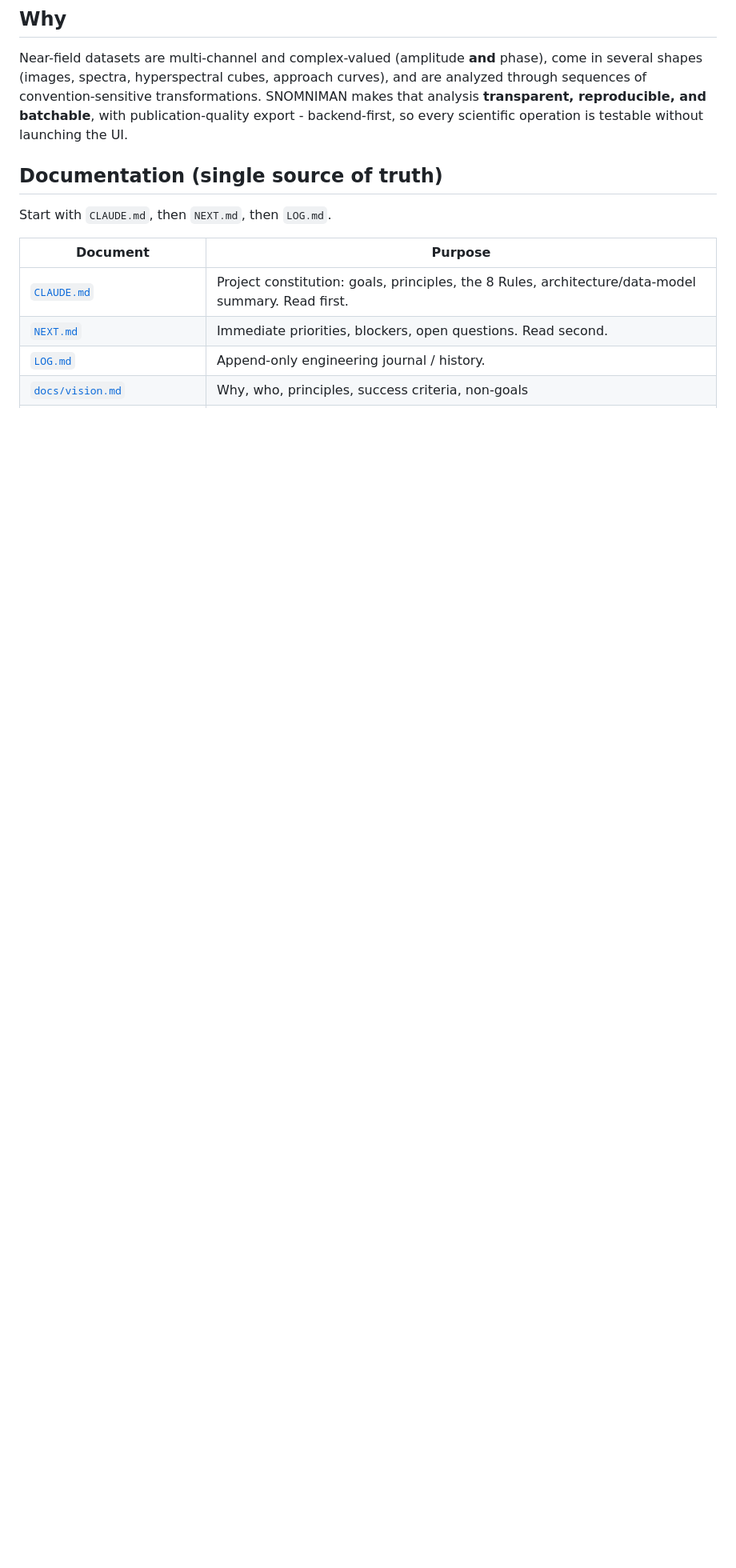
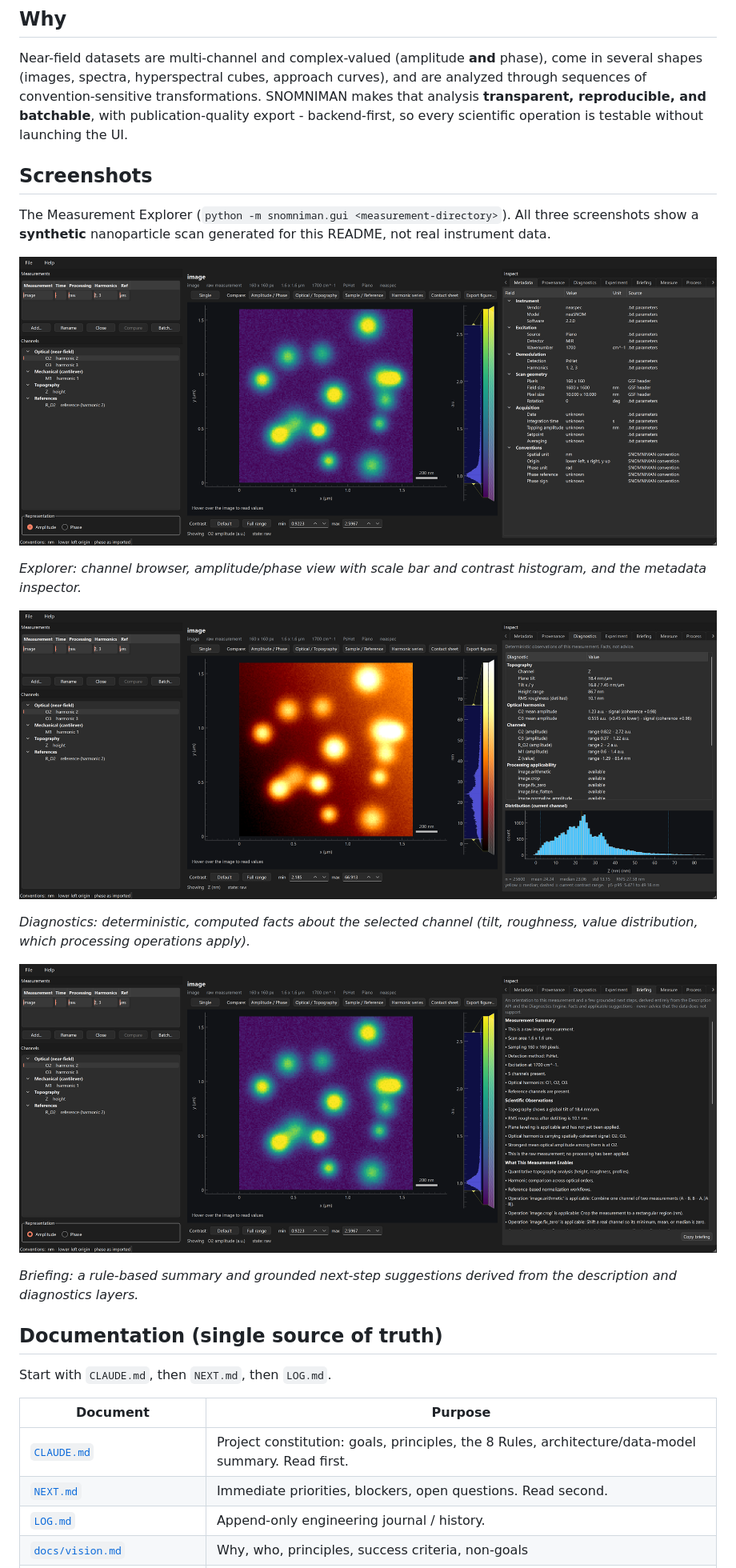
Before and after one commit to dakkoutsoukos/snomniman, a Markdown page: README.md, the part around one of its changes. Shown at 80% size. Drawn GitHub-style; pictures changed too: docs/images/briefing.png (added), docs/images/diagnostics.png (added), docs/images/explorer.png (added); blank space fills up the shorter version.

Commit message:
README: add CI badge, synthetic-data screenshots, dated CI status
Co-Authored-By: Claude Sonnet 5.5 <noreply@anthropic.com>

```diff
--- a/README.md
+++ b/README.md
@@ -23,6 +26,27 @@ curves), and are analyzed through sequences of convention-sensitive
 transformations. SNOMNIMAN makes that analysis **transparent, reproducible, and
 batchable**, with publication-quality export - backend-first, so every scientific
 operation is testable without launching the UI.
+
+## Screenshots
+
+The Measurement Explorer (`python -m snomniman.gui <measurement-directory>`). All three
+screenshots show a **synthetic** nanoparticle scan generated for this README, not real
+instrument data.
+
+![Measurement Explorer showing a synthetic near-field amplitude image, the channel browser and the metadata inspector](docs/images/explorer.png)
+
+*Explorer: channel browser, amplitude/phase view with scale bar and contrast histogram,
+and the metadata inspector.*
+
+![Diagnostics tab showing topography statistics and a height histogram](docs/images/diagnostics.png)
+
+*Diagnostics: deterministic, computed facts about the selected channel (tilt, roughness,
+value distribution, which processing operations apply).*
+
+![Briefing tab showing a measurement summary, observations and applicable next steps](docs/images/briefing.png)
+
+*Briefing: a rule-based summary and grounded next-step suggestions derived from the
+description and diagnostics layers.*
 
 ## Documentation (single source of truth)
 
```
Also changed, not shown: other parts of README.md (+4 -1 lines).
